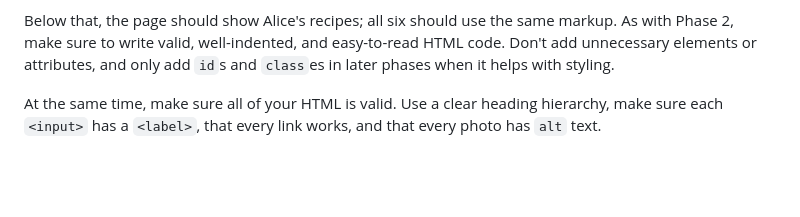
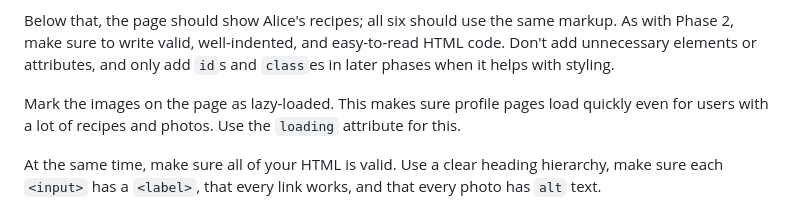
Before and after one commit to utah-cs3550-fa25/assignments, a Markdown page: hw1.md, the part around one of its changes. Drawn GitHub-style; blank space fills up the shorter version.

```diff
--- a/hw1.md
+++ b/hw1.md
@@ -269,6 +276,10 @@ the same markup. As with Phase 2, make sure to write valid,
 well-indented, and easy-to-read HTML code. Don't add unnecessary
 elements or attributes, and only add `id`s and `class`es in later
 phases when it helps with styling.
+
+Mark the images on the page as lazy-loaded. This makes sure profile
+pages load quickly even for users with a lot of recipes and photos.
+Use the `loading` attribute for this.
 
 At the same time, make sure all of your HTML is valid. Use a clear
 heading hierarchy, make sure each `<input>` has a `<label>`, that
```
Also changed, not shown: other parts of hw1.md (+27 -12 lines).
